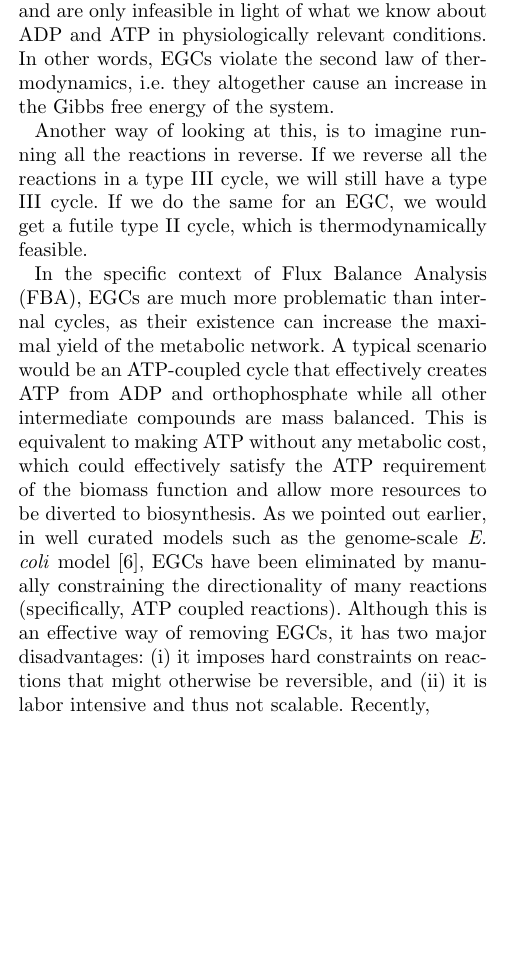
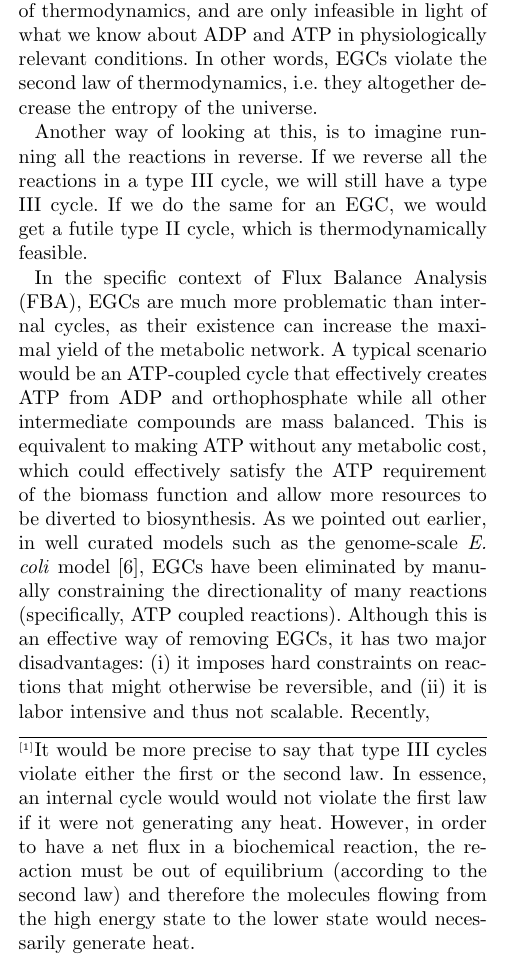
Before and after one commit to eladnoor/stFBA, a LaTeX document (manuscript/stfba_text.tex): part of one column of page 2 of 6, cut so that both start at the same text, the shorter picture padded with empty space. Compiled offline with pdfLaTeX.

Commit message:
adjusting text about thermodynamics laws

```diff
--- a/manuscript/stfba_text.tex
+++ b/manuscript/stfba_text.tex
@@ -272,7 +272,7 @@ In 2011, an extension of FBA was proposed that can eliminate all internal cycles
 
 Nevertheless, there are cases where type II pathways must be removed. In some cases, especially in automatically generated stoichiometric models \cite{Fritzemeier2017-ba}, one can find type II cycles that \textit{generate} ATP. A simple example would be a standard futile cycle running in reverse. This special case of type II pathways is denoted \textit{Energy Generating Cycle} (EGC). Typically, reaction directionality constraints are imposed to prevent such cycles, but it is often the case that some of these EGCs have been overlooked and still exist in published models. Fritzemeier et al. \cite{Fritzemeier2017-ba} found that most network reconstructions in ModelSEED (\url{http://modelseed.org/}) and MetaNetX (\url{http://www.metanetx.org/}) contain such EGCs.
 
-Some might ask, why aren't EGCs eliminated by ll-FBA, as they are also thermodynamically infeasible cycles? To answer this, it is important to understand that type III cycles and EGCs are infeasible in two different ways. Internal type III cycles stand in violation of the first law of thermodynamics, i.e. conservation of energy states. A type III cycle is equivalent to a perpetual motion machine, or a river flowing in a complete circle. EGCs are different, as they do not form a complete chemical cycle but are rather coupled to an ATP forming reaction. One could imagine a world where ADP + P$_i$ $\rightleftharpoons$ ATP + H$_2$O was a favorable reaction that could drive the other part of the cycle. Therefore, EGCs do not violate the first law of thermodynamics, and are only infeasible in light of what we know about ADP and ATP in physiologically relevant conditions. In other words, EGCs violate the second law of thermodynamics, i.e. they altogether cause an increase in the Gibbs free energy of the system.
+Some might ask, why aren't EGCs eliminated by ll-FBA, as they are also thermodynamically infeasible cycles? To answer this, it is important to understand that type III cycles and EGCs are infeasible in two different ways. Internal type III cycles stand in violation of the first law of thermodynamics, i.e. conservation of energy states. A type III cycle is equivalent to a type one perpetual motion machine, or a river flowing in a complete circle\footnote{It would be more precise to say that type III cycles violate either the first or the second law. In essence, an internal cycle would would not violate the first law if it were not generating any heat. However, in order to have a net flux in a biochemical reaction, the reaction must be out of equilibrium (according to the second law) and therefore the molecules flowing from the high energy state to the lower state would necessarily generate heat.}. EGCs are different, as they do not form a complete chemical cycle but are rather coupled to an ATP forming reaction. One could imagine a world where ADP + P$_i$ $\rightleftharpoons$ ATP + H$_2$O was a favorable reaction that could drive the other part of the cycle. Therefore, EGCs do not violate the first law of thermodynamics, and are only infeasible in light of what we know about ADP and ATP in physiologically relevant conditions. In other words, EGCs violate the second law of thermodynamics, i.e. they altogether decrease the entropy of the universe.
 
 Another way of looking at this, is to imagine running all the reactions in reverse. If we reverse all the reactions in a type III cycle, we will still have a type III cycle. If we do the same for an EGC, we would get a futile type II cycle, which is thermodynamically feasible.
 
```
